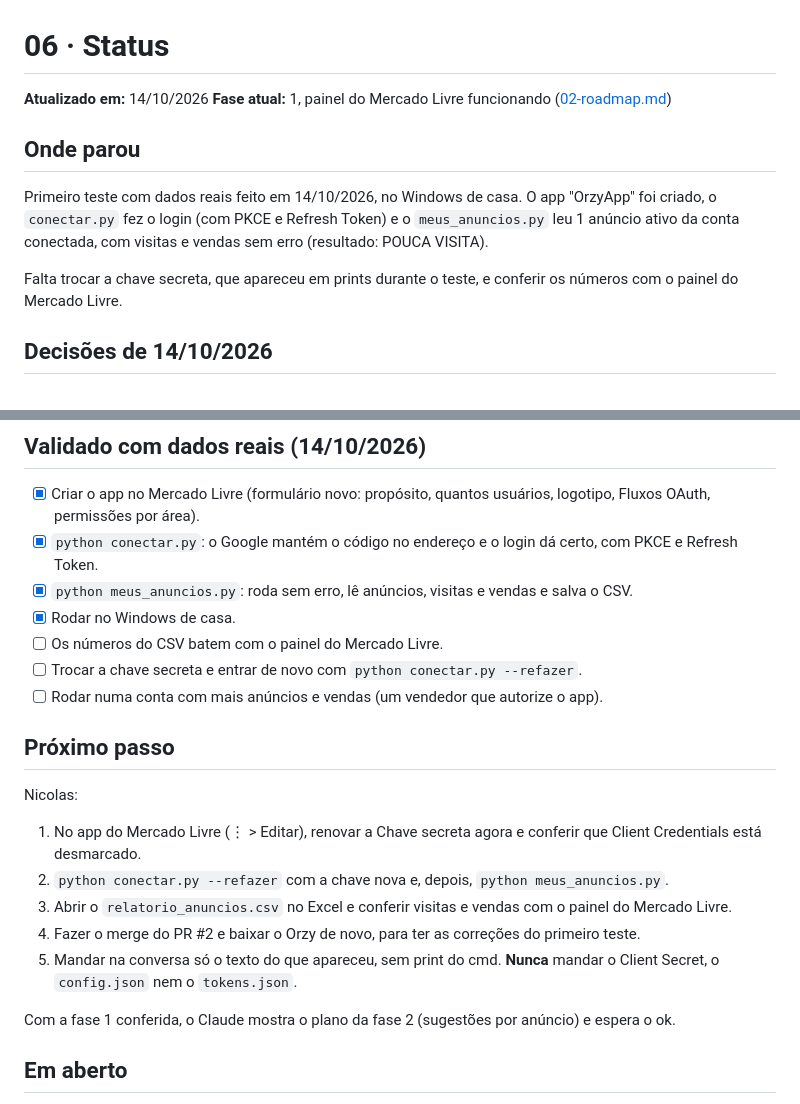
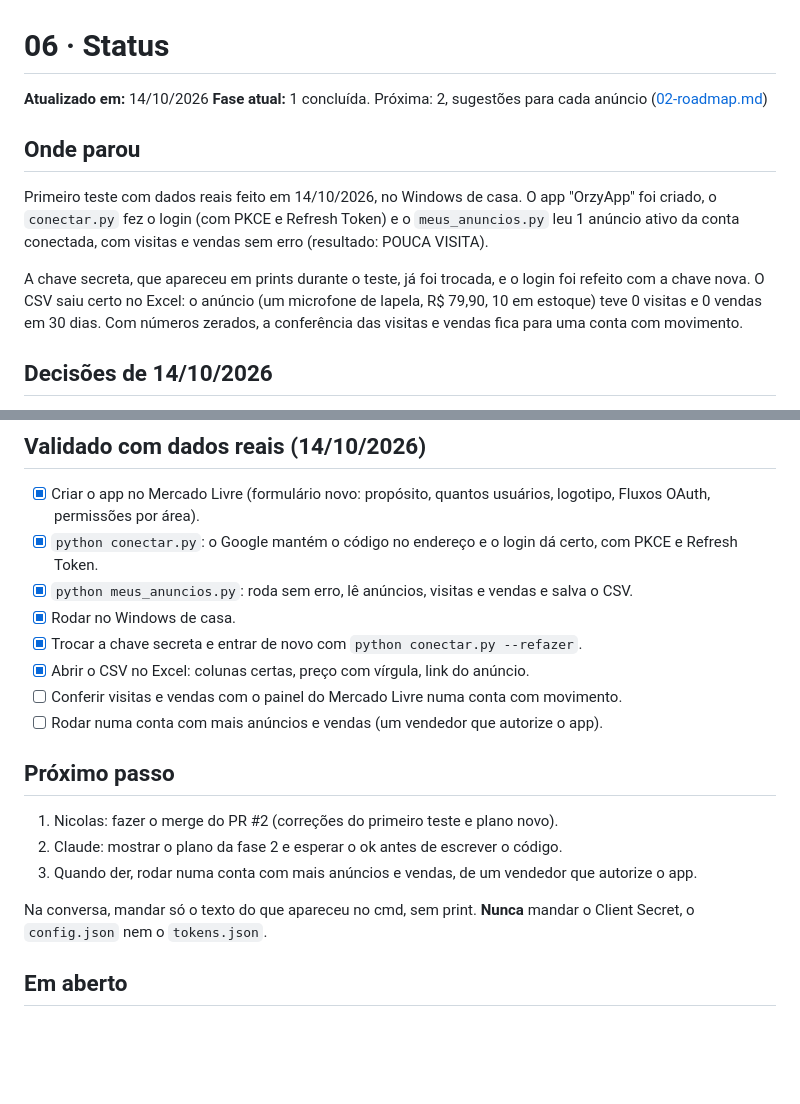
Before and after one commit to moratozk/Orzy, a Markdown page: docs/06-status.md, 2 parts joined by grey strips. Rendered like a GitHub page; blank space fills up the shorter version.

Commit message:
Status e roadmap: fase 1 concluída
A chave secreta foi trocada depois do teste, o login foi refeito e o
CSV saiu certo no Excel. A conferência de visitas e vendas fica para uma
conta com movimento e não segura a fase 2, cujo plano espera o ok.

Co-Authored-By: Claude Opus 5.5 (1M context) <noreply@anthropic.com>
Claude-Session: https://claude.ai/code/session_018LnMSAzxMGqvHfzrBLyLZH

```diff
--- a/docs/06-status.md
+++ b/docs/06-status.md
@@ -1,7 +1,7 @@
 # 06 · Status
 
 **Atualizado em:** 14/10/2026
-**Fase atual:** 1, painel do Mercado Livre funcionando ([02-roadmap.md](02-roadmap.md))
+**Fase atual:** 1 concluída. Próxima: 2, sugestões para cada anúncio ([02-roadmap.md](02-roadmap.md))
 
 ## Onde parou
 
@@ -9,7 +9,9 @@ Primeiro teste com dados reais feito em 14/10/2026, no Windows de casa. O app "O
 o `conectar.py` fez o login (com PKCE e Refresh Token) e o `meus_anuncios.py` leu 1 anúncio ativo da conta
 conectada, com visitas e vendas sem erro (resultado: POUCA VISITA).
 
-Falta trocar a chave secreta, que apareceu em prints durante o teste, e conferir os números com o painel do Mercado Livre.
+A chave secreta, que apareceu em prints durante o teste, já foi trocada, e o login foi refeito com a chave nova.
+O CSV saiu certo no Excel: o anúncio (um microfone de lapela, R$ 79,90, 10 em estoque) teve 0 visitas e 0 vendas
+em 30 dias. Com números zerados, a conferência das visitas e vendas fica para uma conta com movimento.
 
 ## Decisões de 14/10/2026
 
@@ -58,22 +60,19 @@ Falta trocar a chave secreta, que apareceu em prints durante o teste, e conferir
 - [x] `python conectar.py`: o Google mantém o código no endereço e o login dá certo, com PKCE e Refresh Token.
 - [x] `python meus_anuncios.py`: roda sem erro, lê anúncios, visitas e vendas e salva o CSV.
 - [x] Rodar no Windows de casa.
-- [ ] Os números do CSV batem com o painel do Mercado Livre.
-- [ ] Trocar a chave secreta e entrar de novo com `python conectar.py --refazer`.
+- [x] Trocar a chave secreta e entrar de novo com `python conectar.py --refazer`.
+- [x] Abrir o CSV no Excel: colunas certas, preço com vírgula, link do anúncio.
+- [ ] Conferir visitas e vendas com o painel do Mercado Livre numa conta com movimento.
 - [ ] Rodar numa conta com mais anúncios e vendas (um vendedor que autorize o app).
 
 ## Próximo passo
 
-Nicolas:
+1. Nicolas: fazer o merge do PR #2 (correções do primeiro teste e plano novo).
+2. Claude: mostrar o plano da fase 2 e esperar o ok antes de escrever o código.
+3. Quando der, rodar numa conta com mais anúncios e vendas, de um vendedor que autorize o app.
 
-1. No app do Mercado Livre (⋮ > Editar), renovar a Chave secreta agora e conferir que Client Credentials está desmarcado.
-2. `python conectar.py --refazer` com a chave nova e, depois, `python meus_anuncios.py`.
-3. Abrir o `relatorio_anuncios.csv` no Excel e conferir visitas e vendas com o painel do Mercado Livre.
-4. Fazer o merge do PR #2 e baixar o Orzy de novo, para ter as correções do primeiro teste.
-5. Mandar na conversa só o texto do que apareceu, sem print do cmd. **Nunca** mandar o Client Secret,
-   o `config.json` nem o `tokens.json`.
-
-Com a fase 1 conferida, o Claude mostra o plano da fase 2 (sugestões por anúncio) e espera o ok.
+Na conversa, mandar só o texto do que apareceu no cmd, sem print. **Nunca** mandar o Client Secret,
+o `config.json` nem o `tokens.json`.
 
 ## Em aberto
 
```
Also changed, not shown: docs/02-roadmap.md (+4 -4 lines).
